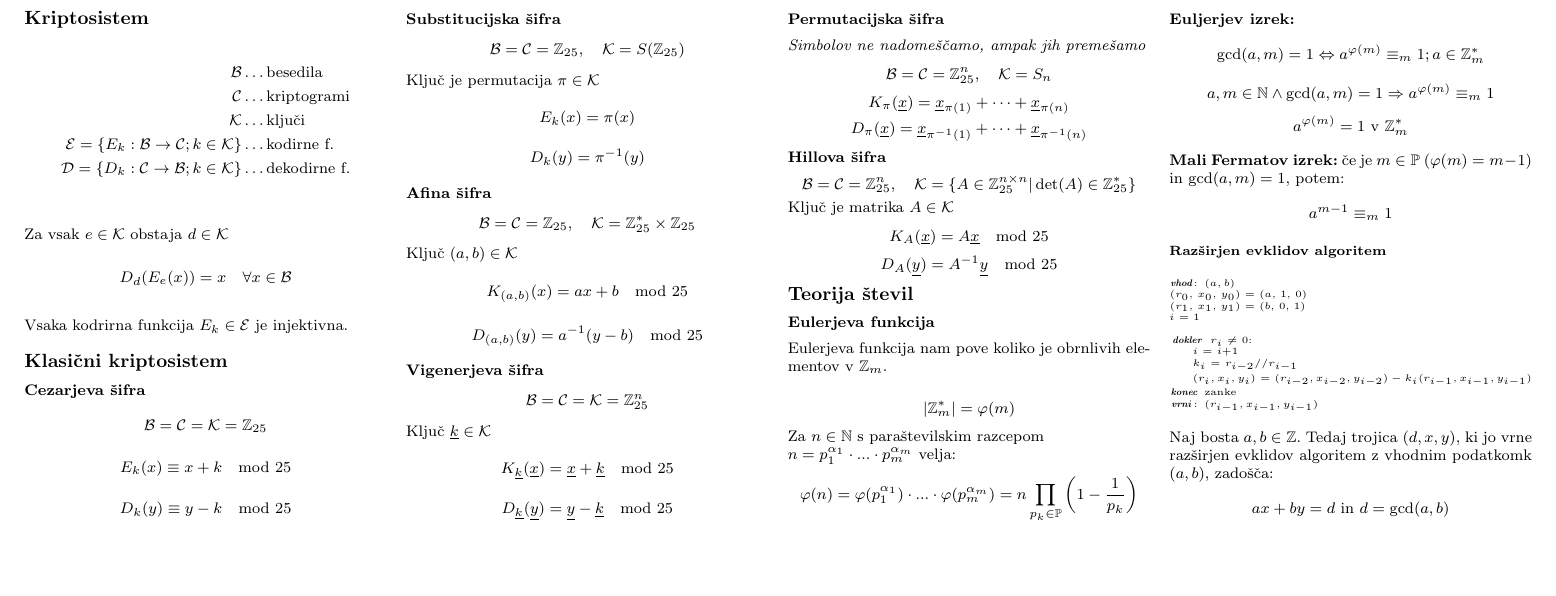
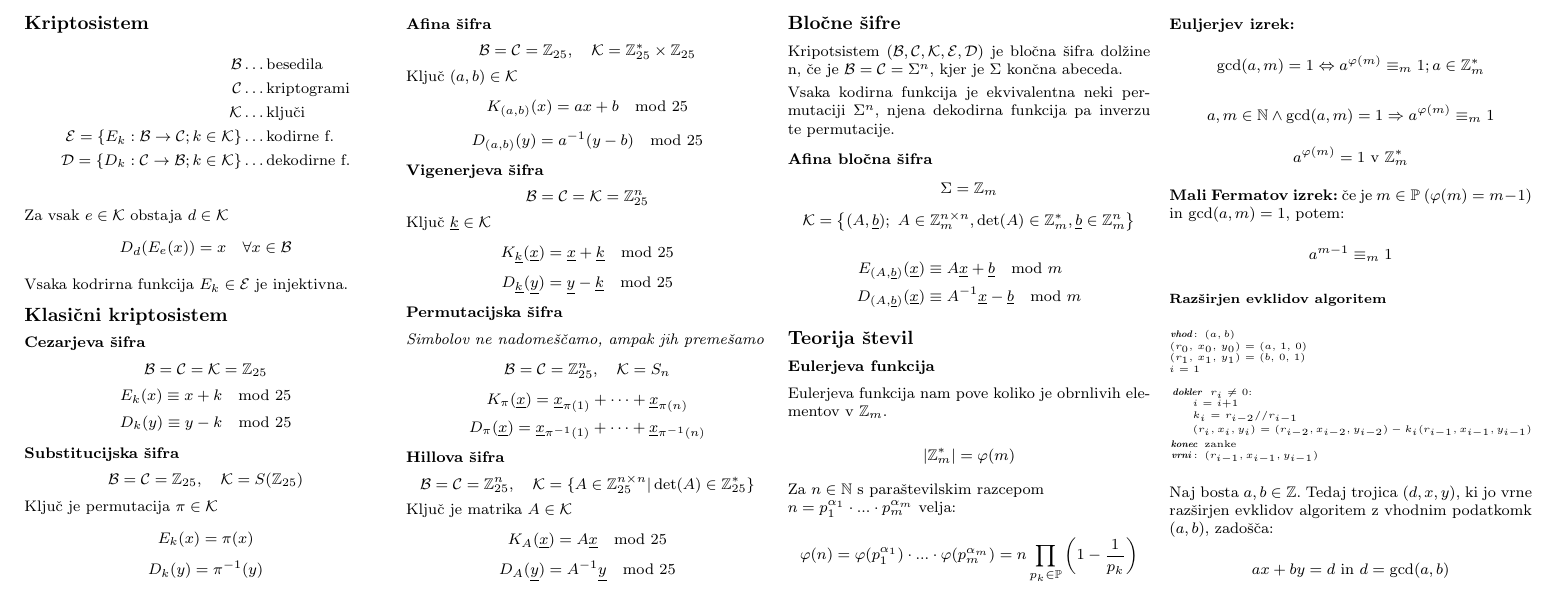
Before and after one commit to njezersek/Teorija-kodiranja-in-kriptografija-zapiski, a LaTeX document (zapiskuskompaktus.tex): part of the page, cut so that both start at the same text, the shorter picture padded with empty space. The pictures show the PDF file zapiskuskompaktus.pdf that the author committed with the source.

Commit message:
Bločne šifre

```diff
--- a/zapiskuskompaktus.tex
+++ b/zapiskuskompaktus.tex
@@ -56,10 +56,21 @@ Ključ je matrika $A \in \mathcal{K}$
 \[ K_A(\underline{x}) = A \underline{x} \mod 25\]
 \[ D_A(\underline{y}) = A^{-1} \underline{y} \mod 25\]
 
+\section*{Bločne šifre}
+Kripotsistem $(\mathcal{B}, \mathcal{C}, \mathcal{K}, \mathcal{E}, \mathcal{D})$ je bločna šifra dolžine n,
+če je $\mathcal{B} = \mathcal{C} = \Sigma^n$, kjer je $\Sigma$ končna abeceda.
+
+Vsaka kodirna funkcija je ekvivalentna neki permutaciji $\Sigma^n$, njena dekodirna funkcija pa inverzu te permutacije.
+
+\subsection*{Afina bločna šifra}
+\[ \Sigma = \mathbb{Z}_m \]
+\[ \mathcal{K} = \left\{ (A, \underline{b});\ A \in \mathbb{Z}_m^{n\times n}, \det(A) \in \mathbb{Z}_m^*, \underline{b} \in \mathbb{Z}^n_m \right\}  \]
+\begin{align*}
+	E_{(A, \underline{b})}(\underline{x}) &\equiv A \underline{x} + \underline{b} \mod m \\
+	D_{(A, \underline{b})}(\underline{x}) &\equiv A^{-1} \underline{x} - \underline{b} \mod m
+\end{align*}
 
 \section*{Teorija števil}
-
-
 
 \subsection{Eulerjeva funkcija}
 Eulerjeva funkcija nam pove koliko je obrnlivih elementov v $\mathbb{Z}_m$.
```
Also changed, not shown: zapiskuskompaktus.pdf, zapiskuskompaktus.tex (2 more changed lines).
